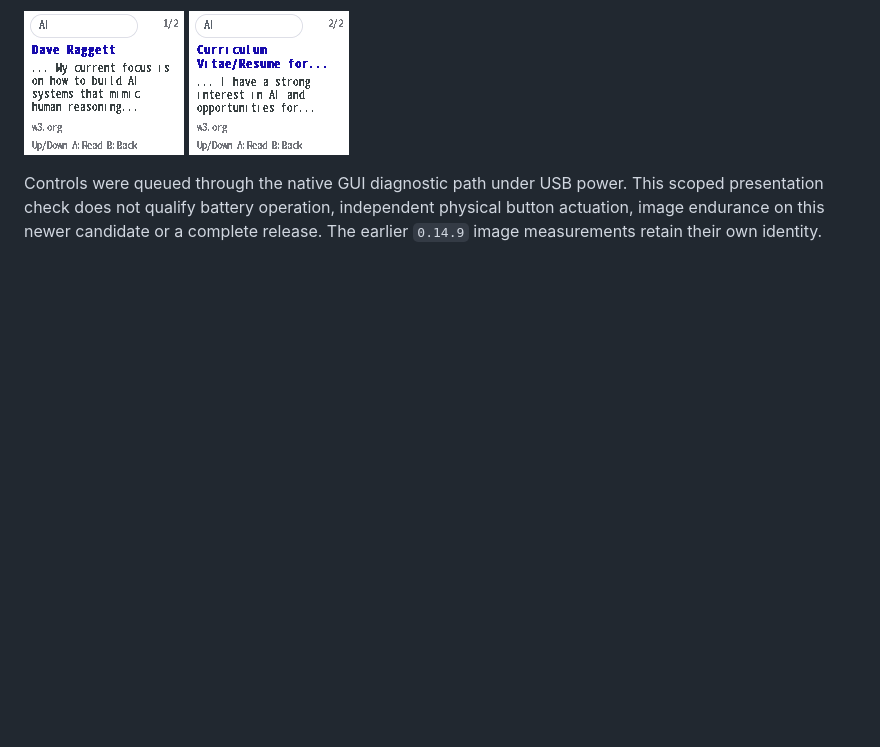
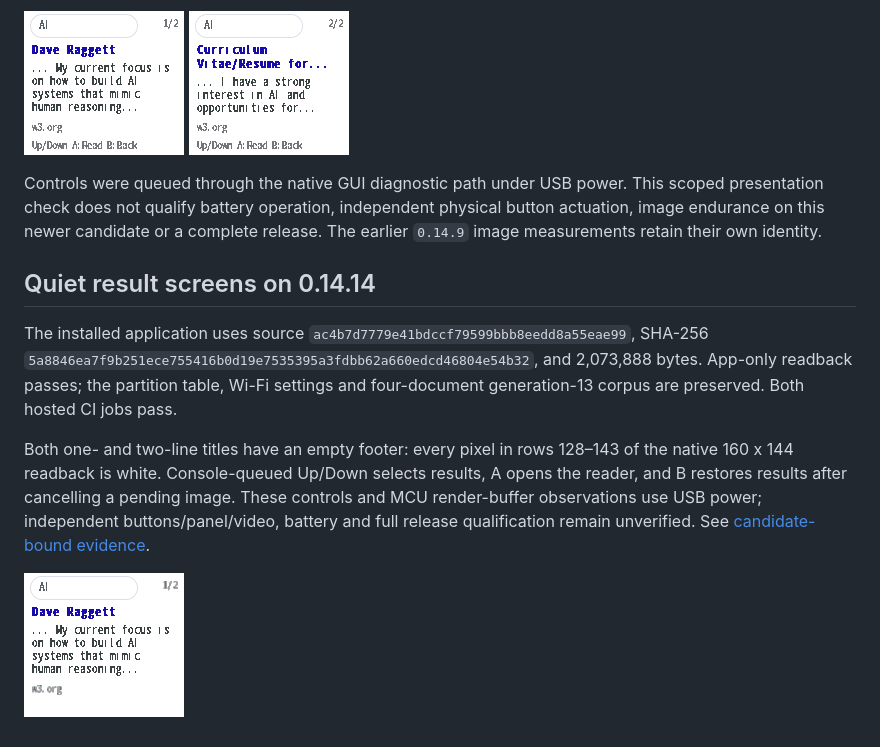
Before and after one commit to zary0/pocket-search, a Markdown page: docs/native-search-results.md, the part around the change. GitHub-like rendering; pictures changed too: docs/evidence/native-search-results/quiet-result-one.png (added); blank space fills up the shorter version.

Commit message:
Record installed quiet search result verification

```diff
--- a/docs/native-search-results.md
+++ b/docs/native-search-results.md
@@ -74,3 +74,19 @@ Controls were queued through the native GUI diagnostic path under USB power.
 This scoped presentation check does not qualify battery operation, independent
 physical button actuation, image endurance on this newer candidate or a complete
 release. The earlier `0.14.9` image measurements retain their own identity.
+
+## Quiet result screens on 0.14.14
+
+The installed application uses source `ac4b7d7779e41bdccf79599bbb8eedd8a55eae99`,
+SHA-256 `5a8846ea7f9b251ece755416b0d19e7535395a3fdbb62a660edcd46804e54b32`,
+and 2,073,888 bytes. App-only readback passes; the partition table, Wi-Fi settings
+and four-document generation-13 corpus are preserved. Both hosted CI jobs pass.
+
+Both one- and two-line titles have an empty footer: every pixel in rows 128–143
+of the native 160 x 144 readback is white. Console-queued Up/Down selects results,
+A opens the reader, and B restores results after cancelling a pending image.
+These controls and MCU render-buffer observations use USB power; independent
+buttons/panel/video, battery and full release qualification remain unverified.
+See [candidate-bound evidence](evidence/native-search-results/quiet-results-verification.json).
+
+![Native result without the button legend](evidence/native-search-results/quiet-result-one.png)
```
Also changed, not shown: docs/evidence/native-search-results/quiet-result-two.png (added), 1 other file.
